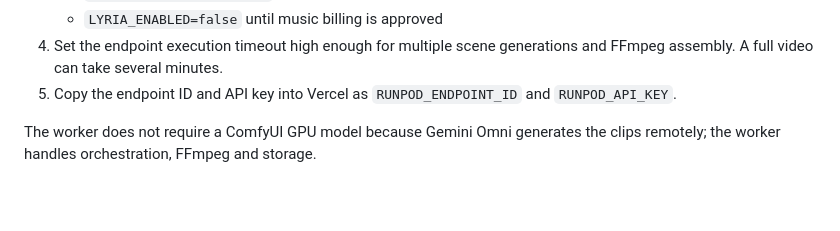
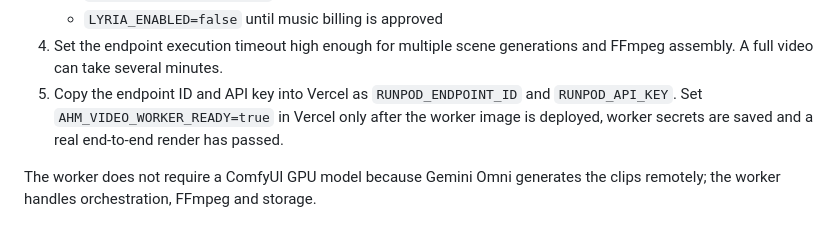
Before and after one commit to socialboosthub/Lock, a Markdown page: PRODUCTION_SETUP.md, the part around the change. GitHub-like rendering; blank space fills up the shorter version.

Commit message:
docs: require verified worker before enabling video UI

```diff
--- a/PRODUCTION_SETUP.md
+++ b/PRODUCTION_SETUP.md
@@ -40,7 +40,7 @@ The worker supports original instrumental tracks from Lyria 3.5. It is disabled
    - `GEMINI_TTS_VOICE=Charon`
    - `LYRIA_ENABLED=false` until music billing is approved
 4. Set the endpoint execution timeout high enough for multiple scene generations and FFmpeg assembly. A full video can take several minutes.
-5. Copy the endpoint ID and API key into Vercel as `RUNPOD_ENDPOINT_ID` and `RUNPOD_API_KEY`.
+5. Copy the endpoint ID and API key into Vercel as `RUNPOD_ENDPOINT_ID` and `RUNPOD_API_KEY`. Set `AHM_VIDEO_WORKER_READY=true` in Vercel only after the worker image is deployed, worker secrets are saved and a real end-to-end render has passed.
 
 The worker does not require a ComfyUI GPU model because Gemini Omni generates the clips remotely; the worker handles orchestration, FFmpeg and storage.
 
```
